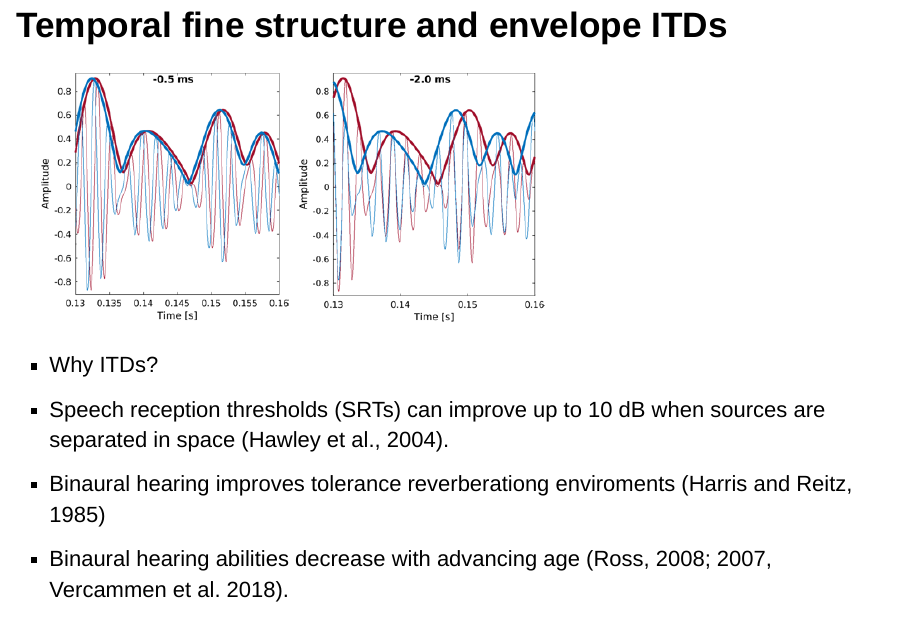
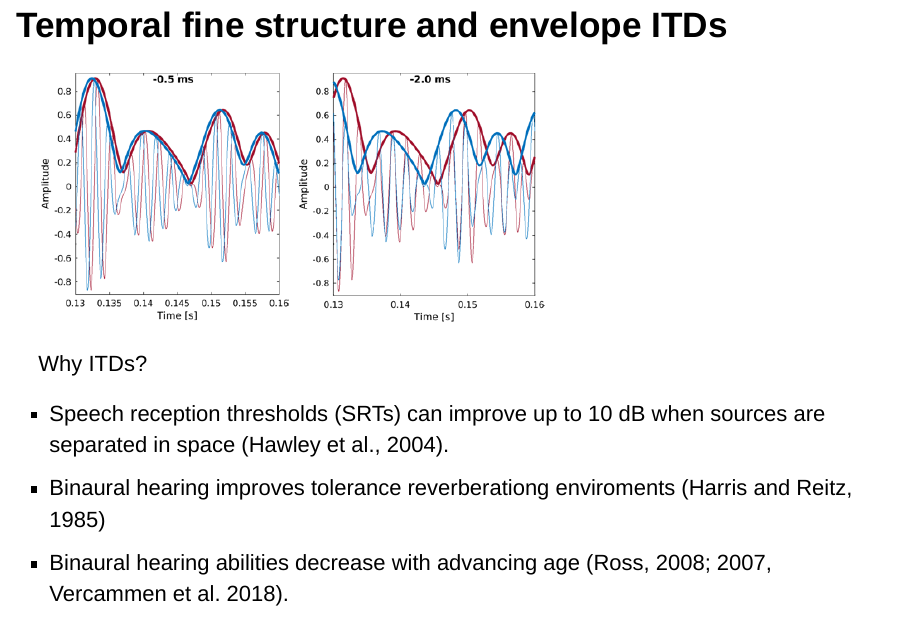
Before and after one commit to jundurraga/IERASG_2019, an R Markdown document (presentation.Rmd): page 11 of 36 before the commit and page 11 of 35 after it. Rendered offline with R 4.5, knitr and Pandoc, with nearby package versions; drawn as Slidy slides in place of the format the file asks for.

Commit message:
more changes

```diff
--- a/presentation.Rmd
+++ b/presentation.Rmd
@@ -89,11 +89,11 @@ When listening to sounds, we rely on three mechanisms for both sound localizatio
 
 ![](./figures/itd_env_0_5.png)  ![](./figures/itd_env_2_0.png)
 
-> - Why ITDs?
+Why ITDs?
 
-> + Speech reception thresholds (SRTs) can improve up to 10 dB when sources are separated in space (Hawley et al., 2004).
+>- Speech reception thresholds (SRTs) can improve up to 10 dB when sources are separated in space (Hawley et al., 2004).
 
-> + Binaural hearing improves tolerance reverberationg enviroments (Harris and Reitz, 1985)
+>- Binaural hearing improves tolerance reverberationg enviroments (Harris and Reitz, 1985)
 
-> + Binaural hearing abilities decrease with advancing age  (Ross, 2008; 2007, Vercammen et al. 2018).
+>- Binaural hearing abilities decrease with advancing age  (Ross, 2008; 2007, Vercammen et al. 2018).
 
--- a/presentation.css
+++ b/presentation.css
@@ -27,8 +29,25 @@ body {
 
 .reveal {
   font-size: 1em;
-  font-family: 'Quattrocento Sans', 'sans-serif'; }
+  font-family: 'Quattrocento Sans', 'sans-serif';
+}
 
+
+.reveal ul {
+    display: block;
+  }
+.reveal ol {
+    display: block;
+  }
+
+/*<style type="text/css">
+  .reveal ul {
+    display: block;
+  }
+  .reveal ol {
+    display: block;
+  }
+</style> /*
 
 /*
 .reveal h1, .reveal h2, .reveal h3, .reveal h4, .reveal h5, .reveal h6 {
```
Also changed, not shown: index.html, presentation.Rmd (120 more changed lines), presentation.css (4 more changed lines).
